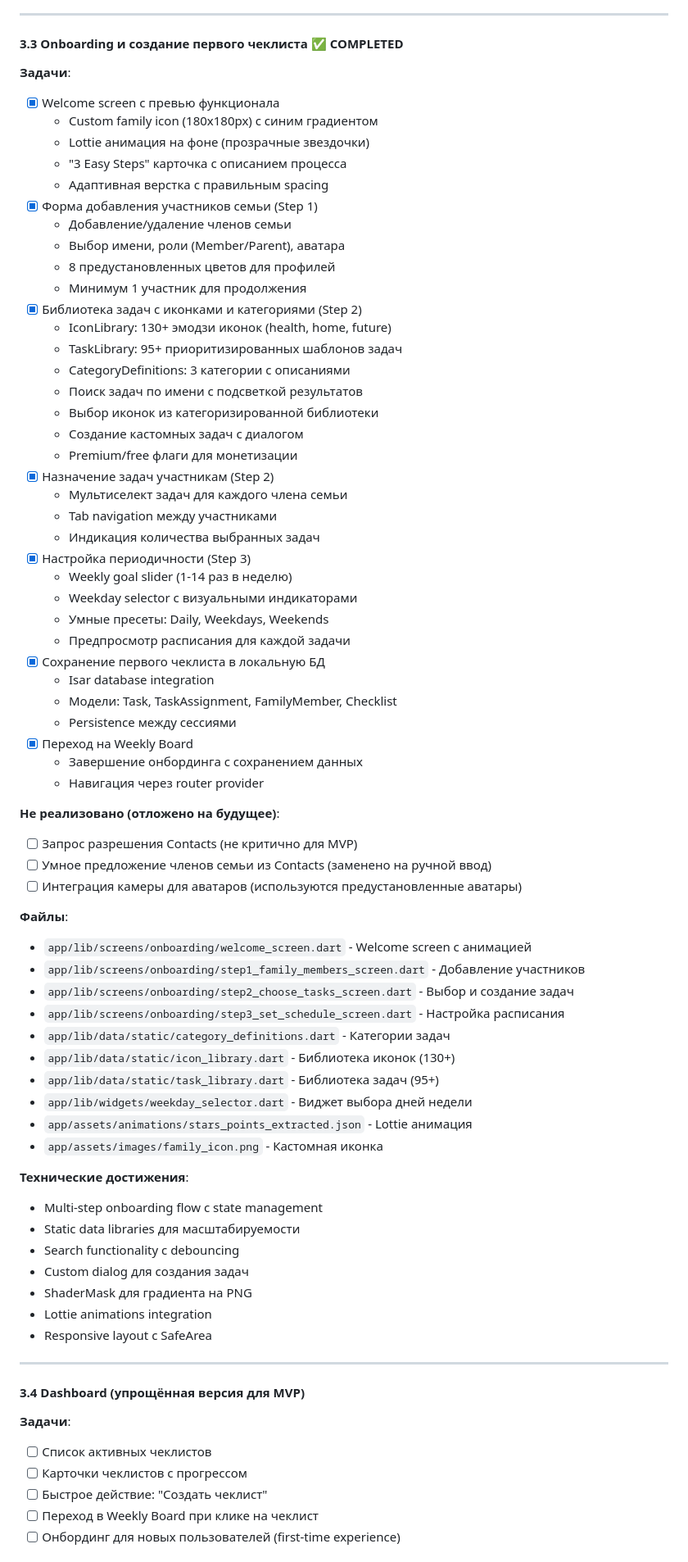
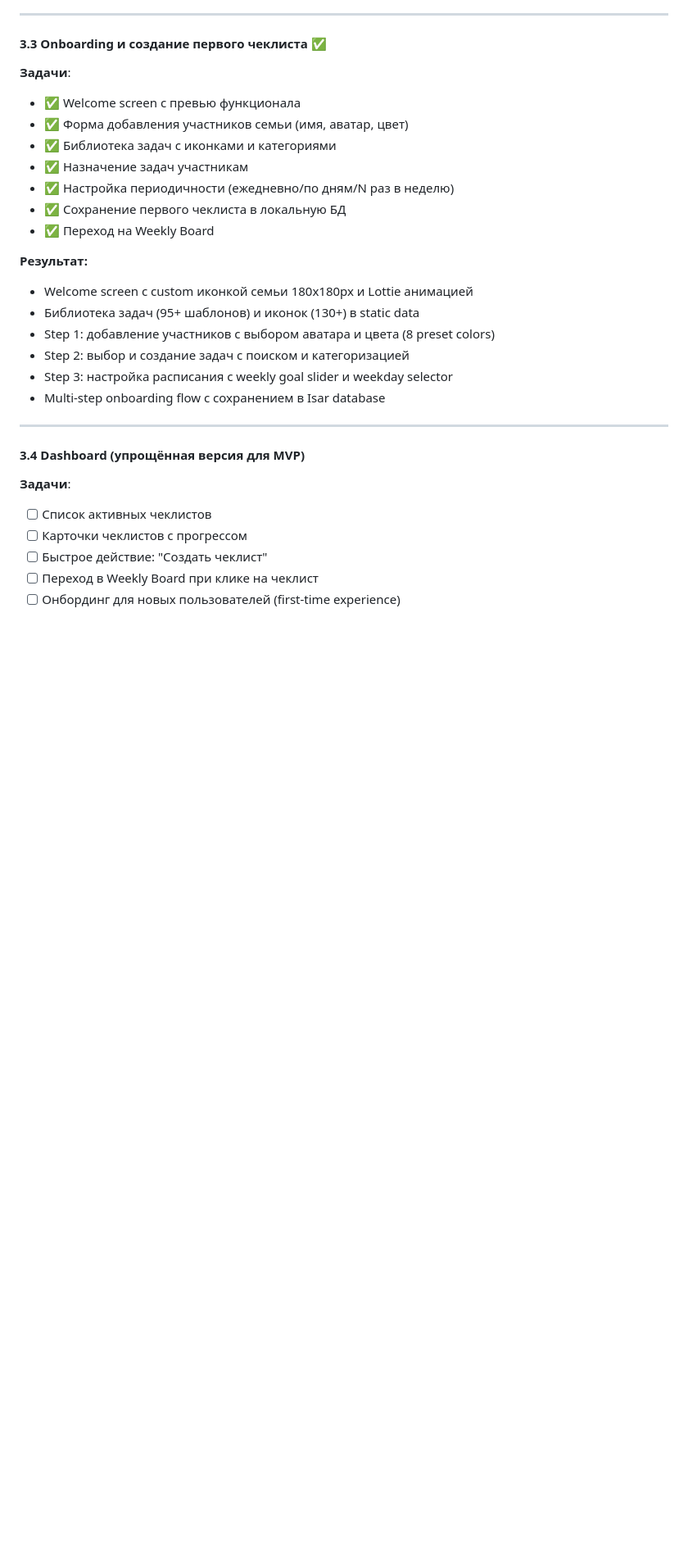
Before and after one commit to imakarov/family-chart, a Markdown page: docs/development-plan.md, the part around the change. Shown at 82% size. GitHub-like rendering; blank space fills up the shorter version.

Commit message:
Docs: Simplify Phase 3.3 completion and update project structure
- Simplified Phase 3.3 in Development Plan to match existing format
- Updated README with actual Flutter app structure
- Added app/lib/ folder structure with core, data, screens, widgets
- Updated current status to reflect completed phases
- Ready for Phase 3.4 (Dashboard implementation)

🤖 Generated with [Claude Code](https://claude.com/claude-code)

Co-Authored-By: Claude <noreply@anthropic.com>

```diff
--- a/docs/development-plan.md
+++ b/docs/development-plan.md
@@ -198,69 +198,24 @@
 
 ---
 
-#### 3.3 Onboarding и создание первого чеклиста ✅ COMPLETED
+#### 3.3 Onboarding и создание первого чеклиста ✅
 
 **Задачи**:
-- [x] Welcome screen с превью функционала
-  - Custom family icon (180x180px) с синим градиентом
-  - Lottie анимация на фоне (прозрачные звездочки)
-  - "3 Easy Steps" карточка с описанием процесса
-  - Адаптивная верстка с правильным spacing
-- [x] Форма добавления участников семьи (Step 1)
-  - Добавление/удаление членов семьи
-  - Выбор имени, роли (Member/Parent), аватара
-  - 8 предустановленных цветов для профилей
-  - Минимум 1 участник для продолжения
-- [x] Библиотека задач с иконками и категориями (Step 2)
-  - IconLibrary: 130+ эмодзи иконок (health, home, future)
-  - TaskLibrary: 95+ приоритизированных шаблонов задач
-  - CategoryDefinitions: 3 категории с описаниями
-  - Поиск задач по имени с подсветкой результатов
-  - Выбор иконок из категоризированной библиотеки
-  - Создание кастомных задач с диалогом
-  - Premium/free флаги для монетизации
-- [x] Назначение задач участникам (Step 2)
-  - Мультиселект задач для каждого члена семьи
-  - Tab navigation между участниками
-  - Индикация количества выбранных задач
-- [x] Настройка периодичности (Step 3)
-  - Weekly goal slider (1-14 раз в неделю)
-  - Weekday selector с визуальными индикаторами
-  - Умные пресеты: Daily, Weekdays, Weekends
-  - Предпросмотр расписания для каждой задачи
-- [x] Сохранение первого чеклиста в локальную БД
-  - Isar database integration
-  - Модели: Task, TaskAssignment, FamilyMember, Checklist
-  - Persistence между сессиями
-- [x] Переход на Weekly Board
-  - Завершение онбординга с сохранением данных
-  - Навигация через router provider
+- ✅ Welcome screen с превью функционала
+- ✅ Форма добавления участников семьи (имя, аватар, цвет)
+- ✅ Библиотека задач с иконками и категориями
+- ✅ Назначение задач участникам
+- ✅ Настройка периодичности (ежедневно/по дням/N раз в неделю)
+- ✅ Сохранение первого чеклиста в локальную БД
+- ✅ Переход на Weekly Board
 
-**Не реализовано (отложено на будущее)**:
-- [ ] Запрос разрешения Contacts (не критично для MVP)
-- [ ] Умное предложение членов семьи из Contacts (заменено на ручной ввод)
-- [ ] Интеграция камеры для аватаров (используются предустановленные аватары)
-
-**Файлы**:
-- `app/lib/screens/onboarding/welcome_screen.dart` - Welcome screen с анимацией
-- `app/lib/screens/onboarding/step1_family_members_screen.dart` - Добавление участников
-- `app/lib/screens/onboarding/step2_choose_tasks_screen.dart` - Выбор и создание задач
-- `app/lib/screens/onboarding/step3_set_schedule_screen.dart` - Настройка расписания
-- `app/lib/data/static/category_definitions.dart` - Категории задач
-- `app/lib/data/static/icon_library.dart` - Библиотека иконок (130+)
-- `app/lib/data/static/task_library.dart` - Библиотека задач (95+)
-- `app/lib/widgets/weekday_selector.dart` - Виджет выбора дней недели
-- `app/assets/animations/stars_points_extracted.json` - Lottie анимация
-- `app/assets/images/family_icon.png` - Кастомная иконка
-
-**Технические достижения**:
-- Multi-step onboarding flow с state management
-- Static data libraries для масштабируемости
-- Search functionality с debouncing
-- Custom dialog для создания задач
-- ShaderMask для градиента на PNG
-- Lottie animations integration
-- Responsive layout с SafeArea
+**Результат:**
+- Welcome screen с custom иконкой семьи 180x180px и Lottie анимацией
+- Библиотека задач (95+ шаблонов) и иконок (130+) в static data
+- Step 1: добавление участников с выбором аватара и цвета (8 preset colors)
+- Step 2: выбор и создание задач с поиском и категоризацией
+- Step 3: настройка расписания с weekly goal slider и weekday selector
+- Multi-step onboarding flow с сохранением в Isar database
 
 ---
 
```
Also changed, not shown: README.md (+32 -12 lines).
